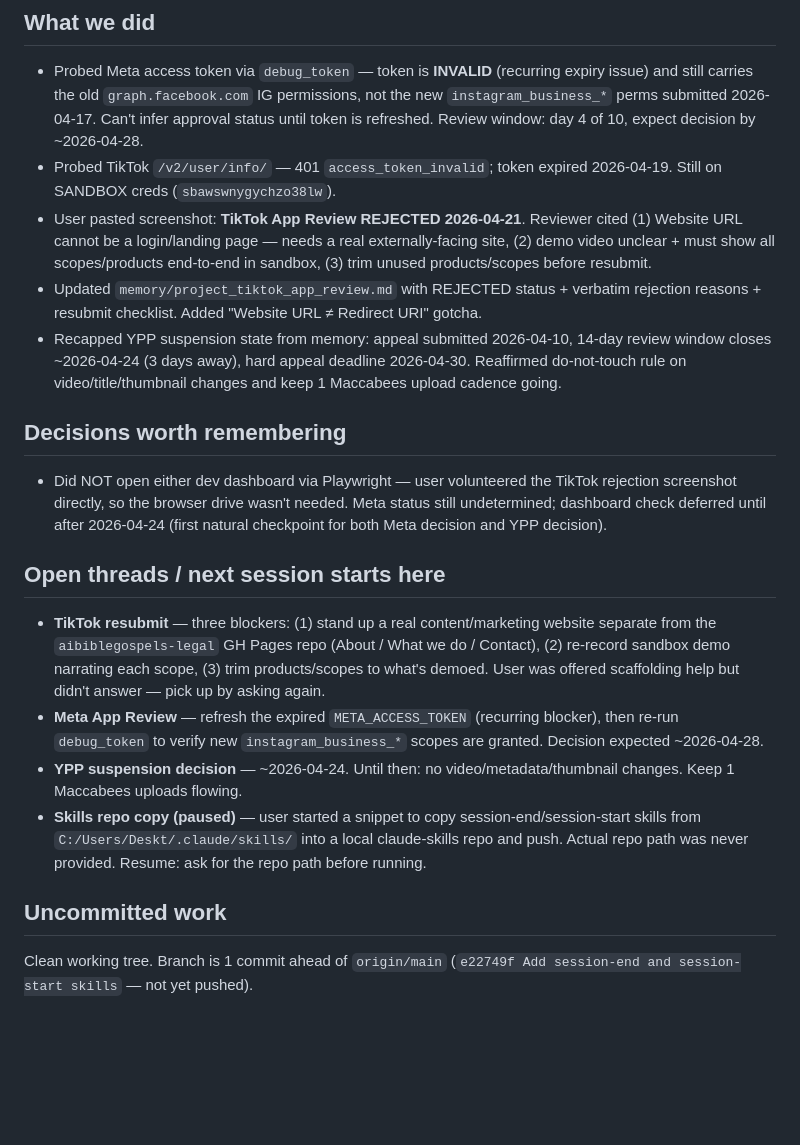
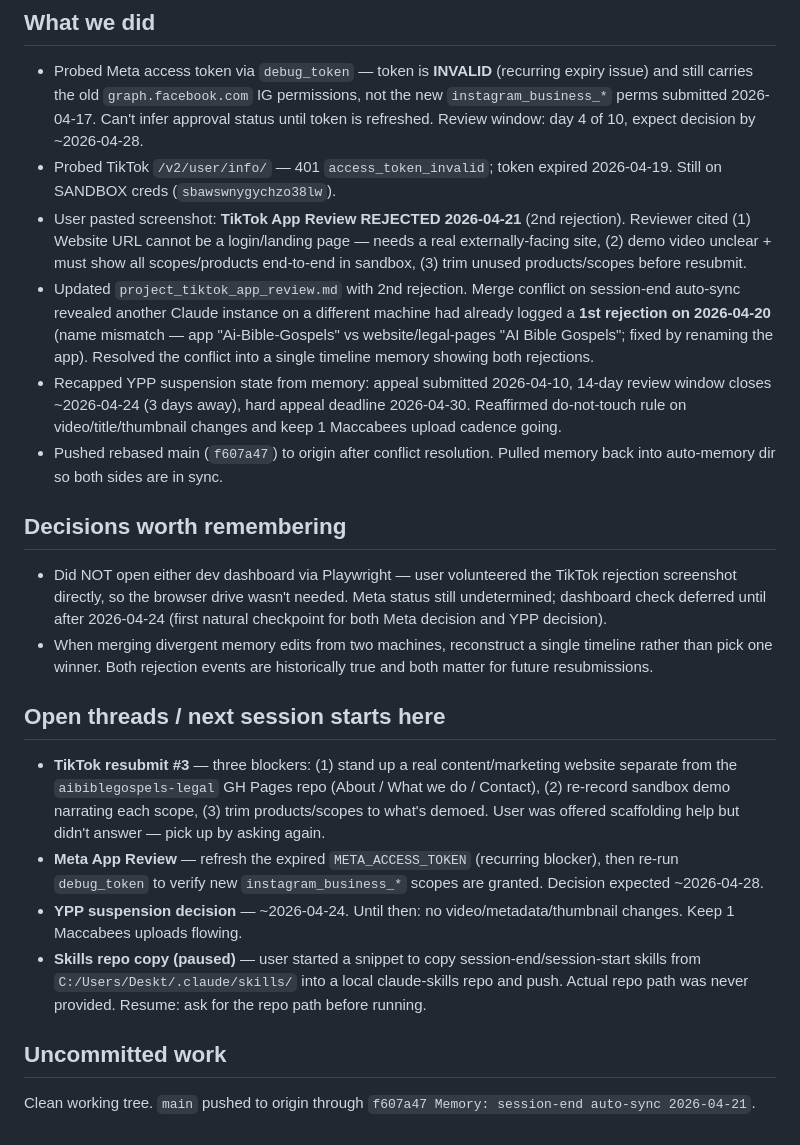
Before and after one commit to 12TribesofIsrael/youtubeoptermizer, a Markdown page: .claude/memory/LAST_SESSION.md, the part around the change. Drawn GitHub-style; blank space fills up the shorter version.

Commit message:
Memory: session-end final log 2026-04-21

```diff
--- a/.claude/memory/LAST_SESSION.md
+++ b/.claude/memory/LAST_SESSION.md
@@ -12,18 +12,20 @@ Status check on the three in-flight platform reviews/actions: Meta App Review, T
 ## What we did
 - Probed Meta access token via `debug_token` — token is **INVALID** (recurring expiry issue) and still carries the old `graph.facebook.com` IG permissions, not the new `instagram_business_*` perms submitted 2026-04-17. Can't infer approval status until token is refreshed. Review window: day 4 of 10, expect decision by ~2026-04-28.
 - Probed TikTok `/v2/user/info/` — 401 `access_token_invalid`; token expired 2026-04-19. Still on SANDBOX creds (`sbawswnygychzo38lw`).
-- User pasted screenshot: **TikTok App Review REJECTED 2026-04-21**. Reviewer cited (1) Website URL cannot be a login/landing page — needs a real externally-facing site, (2) demo video unclear + must show all scopes/products end-to-end in sandbox, (3) trim unused products/scopes before resubmit.
-- Updated `memory/project_tiktok_app_review.md` with REJECTED status + verbatim rejection reasons + resubmit checklist. Added "Website URL ≠ Redirect URI" gotcha.
+- User pasted screenshot: **TikTok App Review REJECTED 2026-04-21** (2nd rejection). Reviewer cited (1) Website URL cannot be a login/landing page — needs a real externally-facing site, (2) demo video unclear + must show all scopes/products end-to-end in sandbox, (3) trim unused products/scopes before resubmit.
+- Updated `project_tiktok_app_review.md` with 2nd rejection. Merge conflict on session-end auto-sync revealed another Claude instance on a different machine had already logged a **1st rejection on 2026-04-20** (name mismatch — app "Ai-Bible-Gospels" vs website/legal-pages "AI Bible Gospels"; fixed by renaming the app). Resolved the conflict into a single timeline memory showing both rejections.
 - Recapped YPP suspension state from memory: appeal submitted 2026-04-10, 14-day review window closes ~2026-04-24 (3 days away), hard appeal deadline 2026-04-30. Reaffirmed do-not-touch rule on video/title/thumbnail changes and keep 1 Maccabees upload cadence going.
+- Pushed rebased main (`f607a47`) to origin after conflict resolution. Pulled memory back into auto-memory dir so both sides are in sync.
 
 ## Decisions worth remembering
 - Did NOT open either dev dashboard via Playwright — user volunteered the TikTok rejection screenshot directly, so the browser drive wasn't needed. Meta status still undetermined; dashboard check deferred until after 2026-04-24 (first natural checkpoint for both Meta decision and YPP decision).
+- When merging divergent memory edits from two machines, reconstruct a single timeline rather than pick one winner. Both rejection events are historically true and both matter for future resubmissions.
 
 ## Open threads / next session starts here
-- **TikTok resubmit** — three blockers: (1) stand up a real content/marketing website separate from the `aibiblegospels-legal` GH Pages repo (About / What we do / Contact), (2) re-record sandbox demo narrating each scope, (3) trim products/scopes to what's demoed. User was offered scaffolding help but didn't answer — pick up by asking again.
+- **TikTok resubmit #3** — three blockers: (1) stand up a real content/marketing website separate from the `aibiblegospels-legal` GH Pages repo (About / What we do / Contact), (2) re-record sandbox demo narrating each scope, (3) trim products/scopes to what's demoed. User was offered scaffolding help but didn't answer — pick up by asking again.
 - **Meta App Review** — refresh the expired `META_ACCESS_TOKEN` (recurring blocker), then re-run `debug_token` to verify new `instagram_business_*` scopes are granted. Decision expected ~2026-04-28.
 - **YPP suspension decision** — ~2026-04-24. Until then: no video/metadata/thumbnail changes. Keep 1 Maccabees uploads flowing.
 - **Skills repo copy (paused)** — user started a snippet to copy session-end/session-start skills from `C:/Users/Deskt/.claude/skills/` into a local claude-skills repo and push. Actual repo path was never provided. Resume: ask for the repo path before running.
 
 ## Uncommitted work
-Clean working tree. Branch is 1 commit ahead of `origin/main` (`e22749f Add session-end and session-start skills` — not yet pushed).
+Clean working tree. `main` pushed to origin through `f607a47 Memory: session-end auto-sync 2026-04-21`.
```
